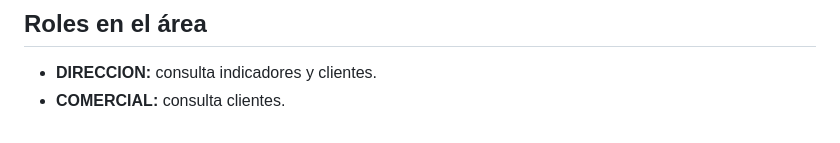
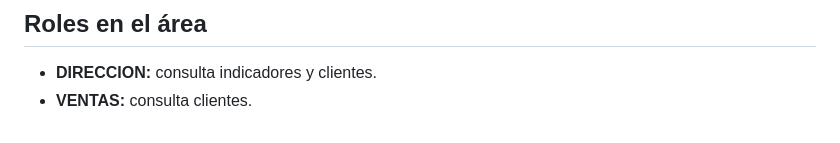
Before and after one commit to josesaid/EMPRESA_JOSESAID, a Markdown page: area_md_specification_files/Nexus.md, the part around the change. GitHub-like rendering.

Commit message:
Ajusta rol de clientes en la especificación de Nexus a VENTAS
clientes-ms usa el rol VENTAS, no COMERCIAL.

Co-Authored-By: Claude Haiku 5.5 <noreply@anthropic.com>
Claude-Session: https://claude.ai/code/session_01QDKu8QPGbTqSWtHiDCncub

```diff
--- a/area_md_specification_files/Nexus.md
+++ b/area_md_specification_files/Nexus.md
@@ -85,4 +85,4 @@ Contenedor propio detrás de gateway-ms. Rollback por contenedor.
 
 ## Roles en el área
 - **DIRECCION:** consulta indicadores y clientes.
-- **COMERCIAL:** consulta clientes.
+- **VENTAS:** consulta clientes.
```
